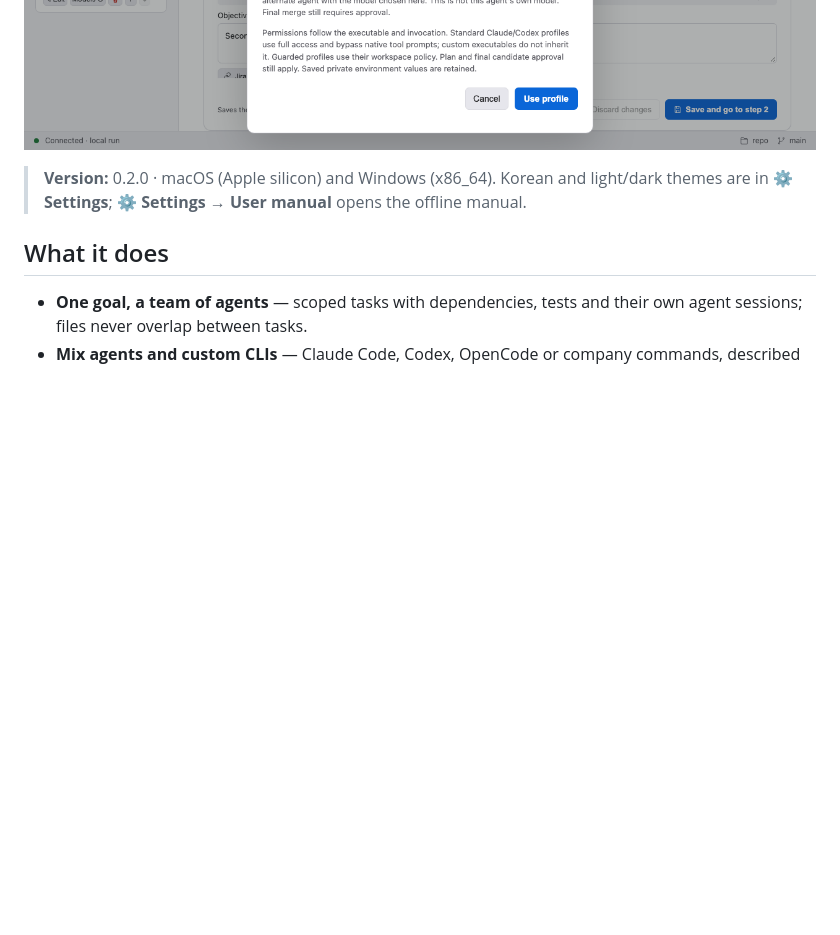
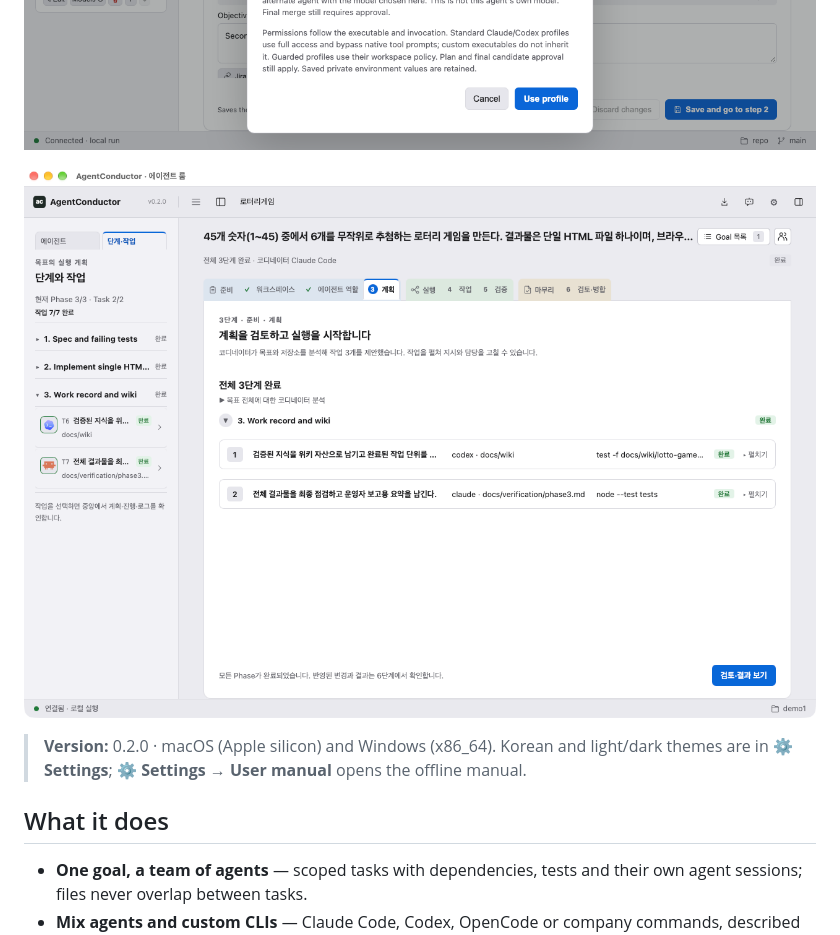
Before and after one commit to neodamul/AgentConductor, a Markdown page: README.md, the part around the change. Drawn GitHub-style; pictures changed too: docs/assets/ui-native-current.png (added); blank space fills up the shorter version.

Commit message:
docs: README shows the running installed app (ui-native-current.png)
Co-Authored-By: Claude Sonnet 5.5 <noreply@anthropic.com>

```diff
--- a/README.md
+++ b/README.md
@@ -8,6 +8,8 @@ tests the combined result and asks for your approval before merging. It runs on
 
 ![Workspace](docs/assets/ui-workspace-current.png) ![Workspace in Korean](docs/assets/ui-workspace-korean-current.png) ![Dark workspace](docs/assets/ui-workspace-dark-current.png)
 ![Agent Room](docs/assets/ui-agent-room-current.png) ![Dark Agent Room in Korean](docs/assets/ui-agent-room-dark-current.png) ![Agent settings](docs/assets/ui-agent-settings-current.png)
+
+![The installed macOS app (v0.2.0): the Agent Room with the phased plan of a finished Goal](docs/assets/ui-native-current.png)
 
 > **Version:** 0.2.0 · macOS (Apple silicon) and Windows (x86_64). Korean and light/dark themes are in **⚙ Settings**; **⚙ Settings → User manual** opens the offline manual.
 
```
Also changed, not shown: 1 other file.
